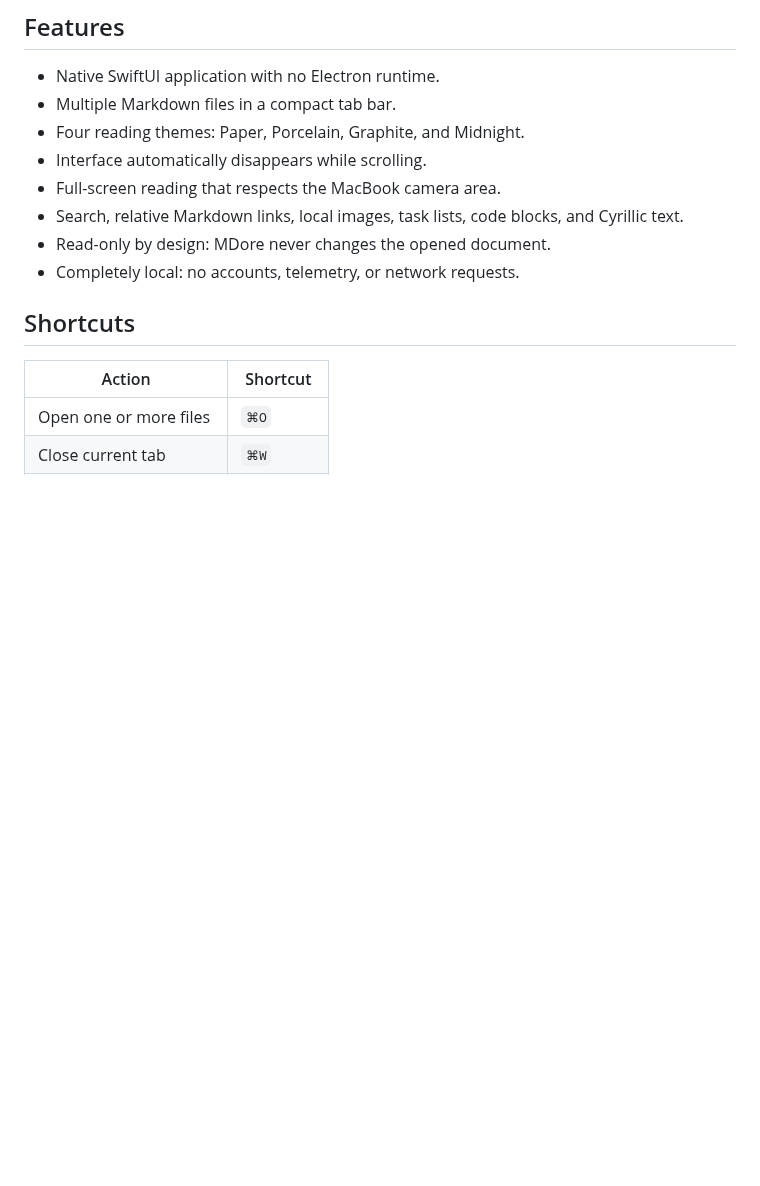
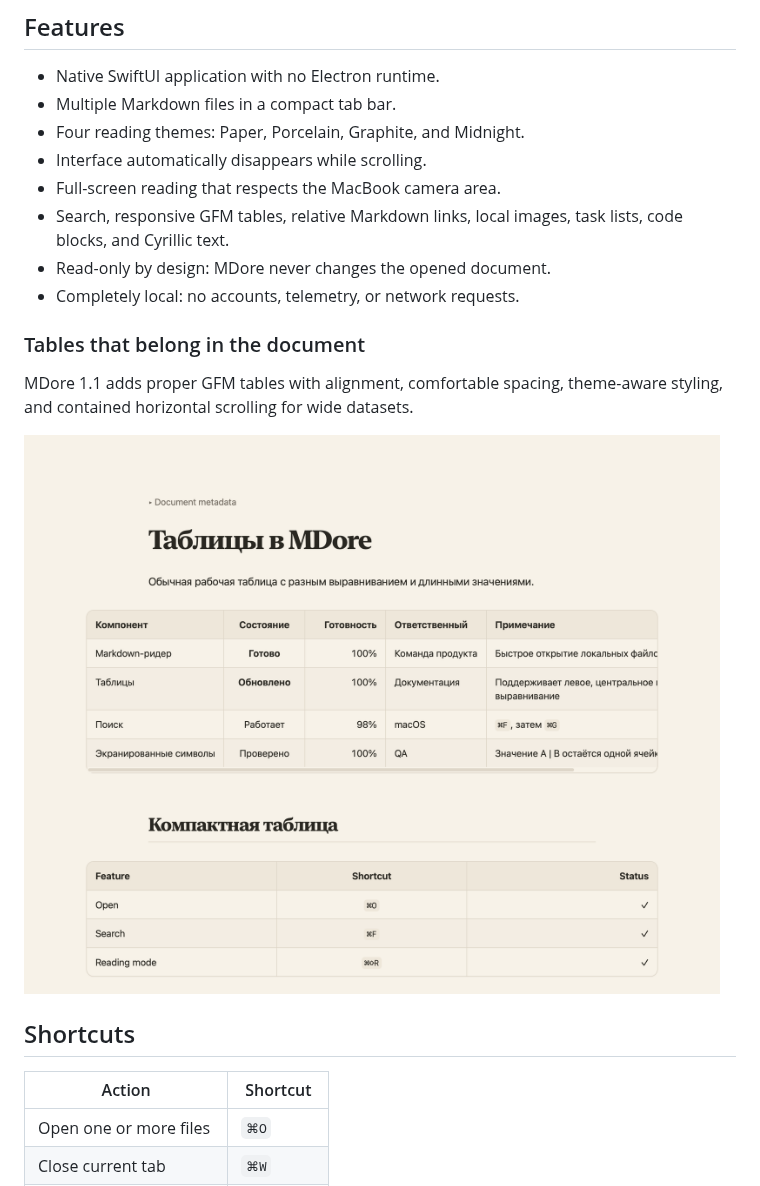
Before and after one commit to Mikarmk/MDear, a Markdown page: README.md, the part around the change. GitHub-like rendering; pictures changed too: docs/images/tables.png (added); blank space fills up the shorter version.

```diff
--- a/README.md
+++ b/README.md
@@ -39,9 +39,15 @@ The first public build is ad-hoc signed but not Apple-notarized, so macOS may re
 - Four reading themes: Paper, Porcelain, Graphite, and Midnight.
 - Interface automatically disappears while scrolling.
 - Full-screen reading that respects the MacBook camera area.
-- Search, relative Markdown links, local images, task lists, code blocks, and Cyrillic text.
+- Search, responsive GFM tables, relative Markdown links, local images, task lists, code blocks, and Cyrillic text.
 - Read-only by design: MDore never changes the opened document.
 - Completely local: no accounts, telemetry, or network requests.
+
+### Tables that belong in the document
+
+MDore 1.1 adds proper GFM tables with alignment, comfortable spacing, theme-aware styling, and contained horizontal scrolling for wide datasets.
+
+![Responsive Markdown tables in MDore](docs/images/tables.png)
 
 ## Shortcuts
 
```
Also changed, not shown: CHANGELOG.md (+9 -0 lines), README_RU.md (+7 -1 lines), 11 other files.
